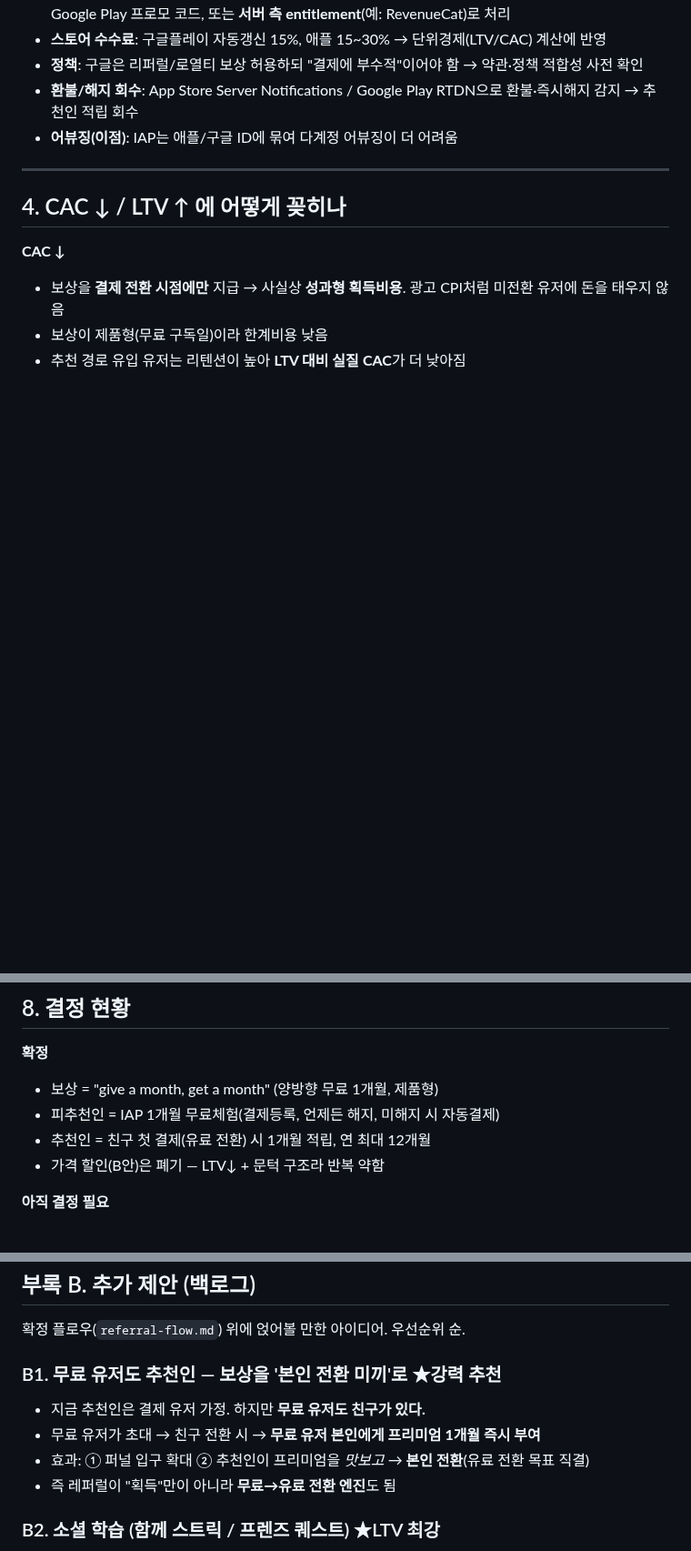
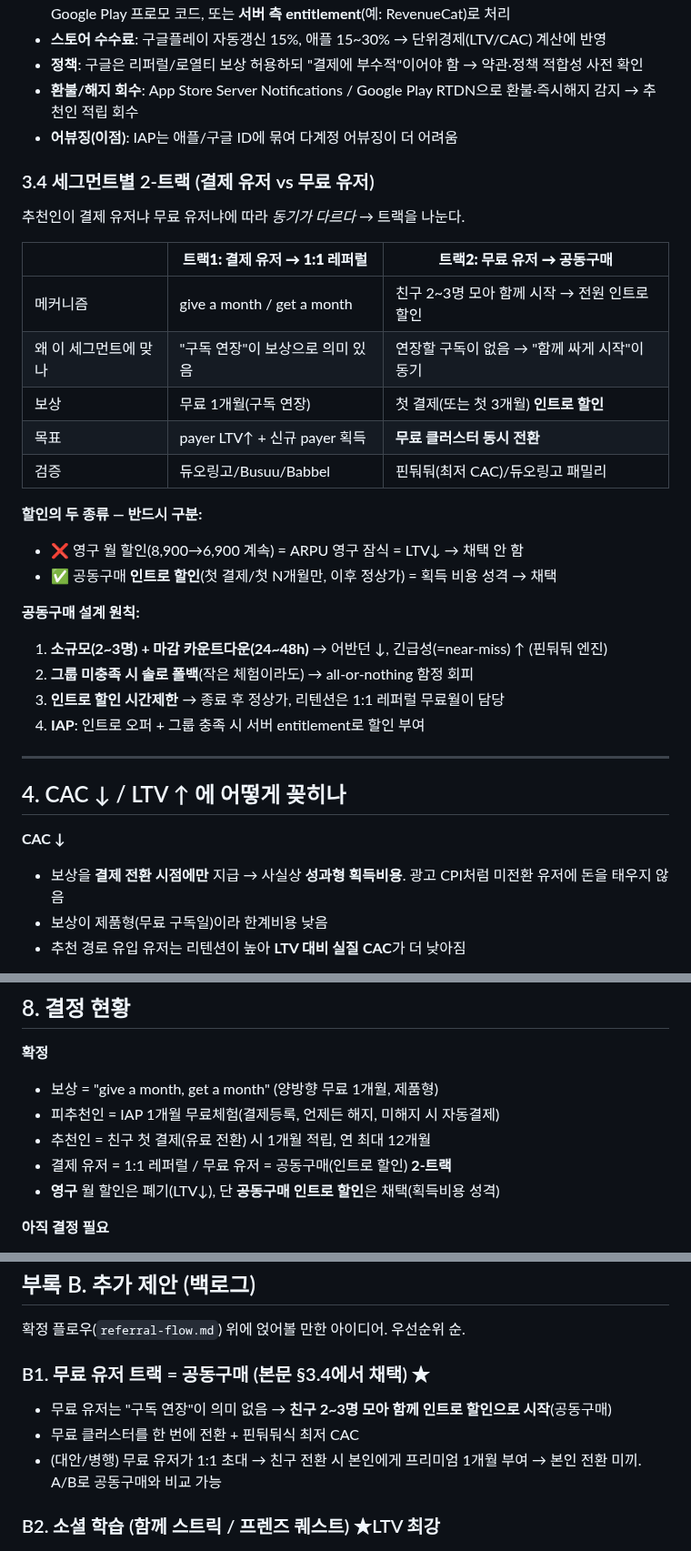
Before and after one commit to chanjoonglee-cell/ReelsMaking, a Markdown page: docs/referral-recommendation.md, 3 parts joined by grey strips. Shown at 91% size. Drawn GitHub-style; blank space fills up the shorter version.

Commit message:
Add two-track model: 1:1 referral (payers) + group-buy (free users)
Free users have no subscription to extend, so a Pinduoduo-style
group-buy (gather 2-3 friends, all start at an intro discount) fits the
conversion goal better than per-friend free months. Distinguish
permanent discount (rejected, erodes LTV) from time-boxed intro/group
discount (adopted, an acquisition cost; Pinduoduo achieved the lowest
CAC this way). Add group-buy design principles (small group, deadline,
solo fallback, intro-only), a track-2 flow, and update the decisions.

https://claude.ai/code/session_014bFaFeF9EGDAiCh5koy58N

```diff
--- a/docs/referral-recommendation.md
+++ b/docs/referral-recommendation.md
@@ -88,6 +88,28 @@
 - **환불/해지 회수**: App Store Server Notifications / Google Play RTDN으로 환불·즉시해지 감지 → 추천인 적립 회수
 - **어뷰징(이점)**: IAP는 애플/구글 ID에 묶여 다계정 어뷰징이 더 어려움
 
+### 3.4 세그먼트별 2-트랙 (결제 유저 vs 무료 유저)
+
+추천인이 결제 유저냐 무료 유저냐에 따라 *동기가 다르다* → 트랙을 나눈다.
+
+| | **트랙1: 결제 유저 → 1:1 레퍼럴** | **트랙2: 무료 유저 → 공동구매** |
+|---|---|---|
+| 메커니즘 | give a month / get a month | 친구 2~3명 모아 함께 시작 → 전원 인트로 할인 |
+| 왜 이 세그먼트에 맞나 | "구독 연장"이 보상으로 의미 있음 | 연장할 구독이 없음 → "함께 싸게 시작"이 동기 |
+| 보상 | 무료 1개월(구독 연장) | 첫 결제(또는 첫 3개월) **인트로 할인** |
+| 목표 | payer LTV↑ + 신규 payer 획득 | **무료 클러스터 동시 전환** |
+| 검증 | 듀오링고/Busuu/Babbel | 핀둬둬(최저 CAC)/듀오링고 패밀리 |
+
+**할인의 두 종류 — 반드시 구분:**
+- ❌ 영구 월 할인(8,900→6,900 계속) = ARPU 영구 잠식 = LTV↓ → 채택 안 함
+- ✅ 공동구매 **인트로 할인**(첫 결제/첫 N개월만, 이후 정상가) = 획득 비용 성격 → 채택
+
+**공동구매 설계 원칙:**
+1. **소규모(2~3명) + 마감 카운트다운(24~48h)** → 어반던 ↓, 긴급성(=near-miss) ↑ (핀둬둬 엔진)
+2. **그룹 미충족 시 솔로 폴백**(작은 체험이라도) → all-or-nothing 함정 회피
+3. **인트로 할인 시간제한** → 종료 후 정상가, 리텐션은 1:1 레퍼럴 무료월이 담당
+4. **IAP**: 인트로 오퍼 + 그룹 충족 시 서버 entitlement로 할인 부여
+
 ---
 
 ## 4. CAC ↓ / LTV ↑ 에 어떻게 꽂히나
@@ -134,7 +156,8 @@
 - 보상 = "give a month, get a month" (양방향 무료 1개월, 제품형)
 - 피추천인 = IAP 1개월 무료체험(결제등록, 언제든 해지, 미해지 시 자동결제)
 - 추천인 = 친구 첫 결제(유료 전환) 시 1개월 적립, 연 최대 12개월
-- 가격 할인(B안)은 폐기 — LTV↓ + 문턱 구조라 반복 약함
+- 결제 유저 = 1:1 레퍼럴 / 무료 유저 = 공동구매(인트로 할인) **2-트랙**
+- **영구** 월 할인은 폐기(LTV↓), 단 **공동구매 인트로 할인**은 채택(획득비용 성격)
 
 **아직 결정 필요**
 1. **마일스톤 티어** 채택 여부 및 보너스 크기 (권고: 3명 누적 +1개월)
@@ -175,11 +198,10 @@
 
 확정 플로우(`referral-flow.md`) 위에 얹어볼 만한 아이디어. 우선순위 순.
 
-### B1. 무료 유저도 추천인 — 보상을 '본인 전환 미끼'로 ★강력 추천
-- 지금 추천인은 결제 유저 가정. 하지만 **무료 유저도 친구가 있다.**
-- 무료 유저가 초대 → 친구 전환 시 → **무료 유저 본인에게 프리미엄 1개월 즉시 부여**
-- 효과: ① 퍼널 입구 확대 ② 추천인이 프리미엄을 *맛보고* → **본인 전환**(유료 전환 목표 직결)
-- 즉 레퍼럴이 "획득"만이 아니라 **무료→유료 전환 엔진**도 됨
+### B1. 무료 유저 트랙 = 공동구매 (본문 §3.4에서 채택) ★
+- 무료 유저는 "구독 연장"이 의미 없음 → **친구 2~3명 모아 함께 인트로 할인으로 시작**(공동구매)
+- 무료 클러스터를 한 번에 전환 + 핀둬둬식 최저 CAC
+- (대안/병행) 무료 유저가 1:1 초대 → 친구 전환 시 본인에게 프리미엄 1개월 부여 → 본인 전환 미끼. A/B로 공동구매와 비교 가능
 
 ### B2. 소셜 학습 (함께 스트릭 / 프렌즈 퀘스트) ★LTV 최강
 - 듀오링고 Friends Quest / 패밀리 플랜 스타일 — 초대한 친구와 **공동 스트릭·친구 리더보드**
```
Also changed, not shown: docs/referral-flow.md (+20 -0 lines).
